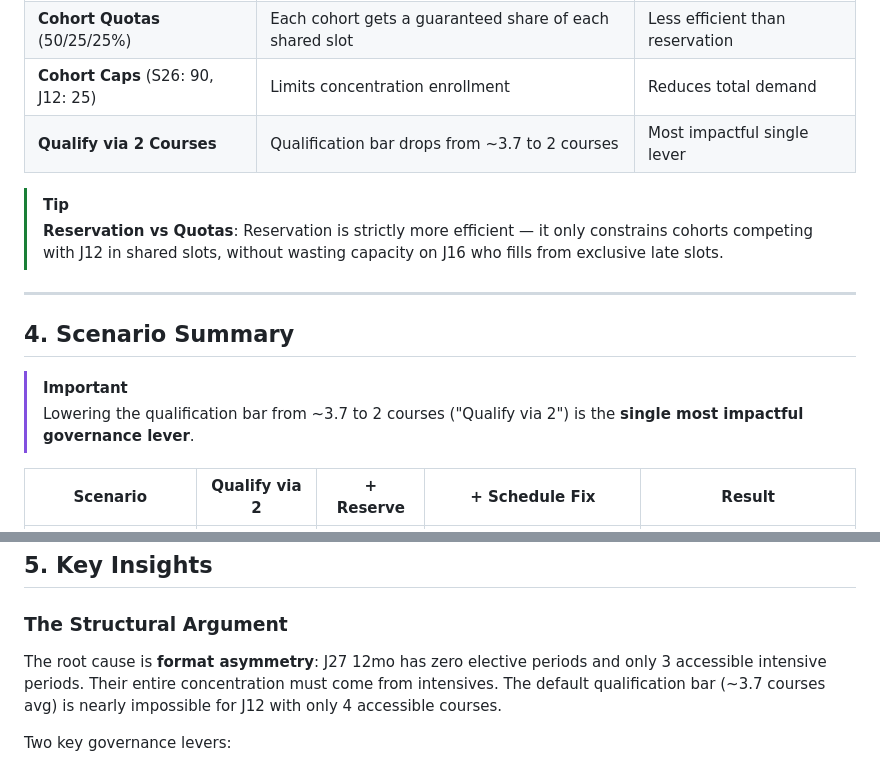
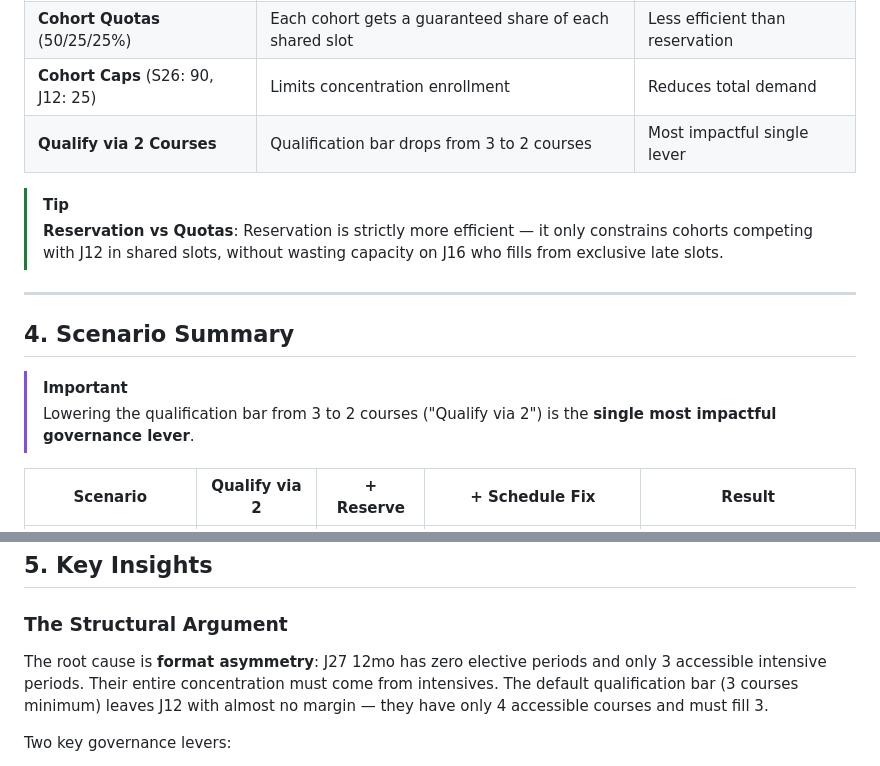
Before and after one commit to cyanghec/concentration-optimizer, a Markdown page: README.md, 2 parts joined by grey strips. GitHub-like rendering.

Commit message:
Fix: qualification bar is 3 courses minimum, not ~3.7
~3.7 is the average course load, not the qualification bar.
The minimum to qualify is 3 courses. "Qualify via 2" lowers it from 3 to 2.

Co-Authored-By: Claude Opus 4.6 <noreply@anthropic.com>

```diff
--- a/README.md
+++ b/README.md
@@ -101,7 +101,7 @@ Move courses to periods that improve J27 12mo access:
 | **Reserve Seats** (default R=12) | Subtracts R from S26/J16 capacity in J12-accessible slots | See sensitivity analysis in tool |
 | **Cohort Quotas** (50/25/25%) | Each cohort gets a guaranteed share of each shared slot | Less efficient than reservation |
 | **Cohort Caps** (S26: 90, J12: 25) | Limits concentration enrollment | Reduces total demand |
-| **Qualify via 2 Courses** | Qualification bar drops from ~3.7 to 2 courses | Most impactful single lever |
+| **Qualify via 2 Courses** | Qualification bar drops from 3 to 2 courses | Most impactful single lever |
 
 > [!TIP]
 > **Reservation vs Quotas**: Reservation is strictly more efficient — it only constrains cohorts competing with J12 in shared slots, without wasting capacity on J16 who fills from exclusive late slots.
@@ -111,7 +111,7 @@ Move courses to periods that improve J27 12mo access:
 ## 4. Scenario Summary
 
 > [!IMPORTANT]
-> Lowering the qualification bar from ~3.7 to 2 courses ("Qualify via 2") is the **single most impactful governance lever**.
+> Lowering the qualification bar from 3 to 2 courses ("Qualify via 2") is the **single most impactful governance lever**.
 
 | Scenario | Qualify via 2 | + Reserve | + Schedule Fix | Result |
 |----------|:---:|:---:|:---:|--------|
@@ -142,7 +142,7 @@ Move courses to periods that improve J27 12mo access:
 
 ### The Structural Argument
 
-The root cause is **format asymmetry**: J27 12mo has zero elective periods and only 3 accessible intensive periods. Their entire concentration must come from intensives. The default qualification bar (~3.7 courses avg) is nearly impossible for J12 with only 4 accessible courses.
+The root cause is **format asymmetry**: J27 12mo has zero elective periods and only 3 accessible intensive periods. Their entire concentration must come from intensives. The default qualification bar (3 courses minimum) leaves J12 with almost no margin — they have only 4 accessible courses and must fill 3.
 
 Two key governance levers:
 1. **Qualify via 2 Courses** — lowers the bar so J12's 4 accessible courses are sufficient. Achieves 100% under current setup.
```
